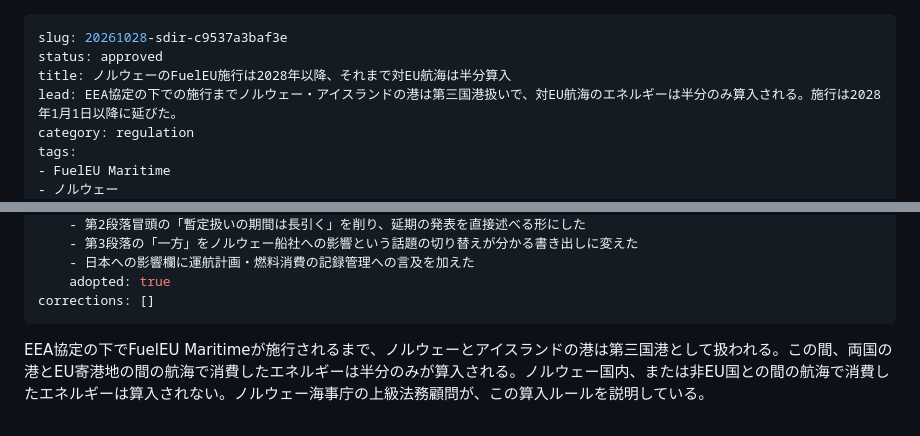
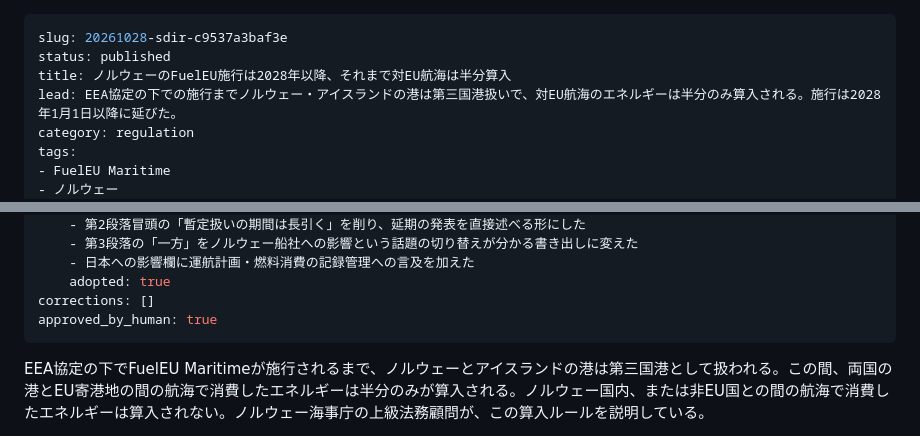
Before and after one commit to maritime-brief/maritime-brief, a Markdown page: content/published/20261028-sdir-c9537a3baf3e.md, 2 parts joined by grey strips. GitHub-like rendering.

Commit message:
自動更新 2026-10-28 08:35

```diff
--- a/content/pending/20261028-sdir-c9537a3baf3e.md
+++ b/content/published/20261028-sdir-c9537a3baf3e.md
@@ -1,6 +1,6 @@
 ---
 slug: 20261028-sdir-c9537a3baf3e
-status: approved
+status: published
 title: ノルウェーのFuelEU施行は2028年以降、それまで対EU航海は半分算入
 lead: EEA協定の下での施行までノルウェー・アイスランドの港は第三国港扱いで、対EU航海のエネルギーは半分のみ算入される。施行は2028年1月1日以降に延びた。
 category: regulation
@@ -68,6 +68,7 @@ check:
     - 日本への影響欄に運航計画・燃料消費の記録管理への言及を加えた
     adopted: true
 corrections: []
+approved_by_human: true
 ---
 EEA協定の下でFuelEU Maritimeが施行されるまで、ノルウェーとアイスランドの港は第三国港として扱われる。この間、両国の港とEU寄港地の間の航海で消費したエネルギーは半分のみが算入される。ノルウェー国内、または非EU国との間の航海で消費したエネルギーは算入されない。ノルウェー海事庁の上級法務顧問が、この算入ルールを説明している。
 
```
Also changed, not shown: other parts of content/published/20261028-sdir-c9537a3baf3e.md (+1 -1 lines).
